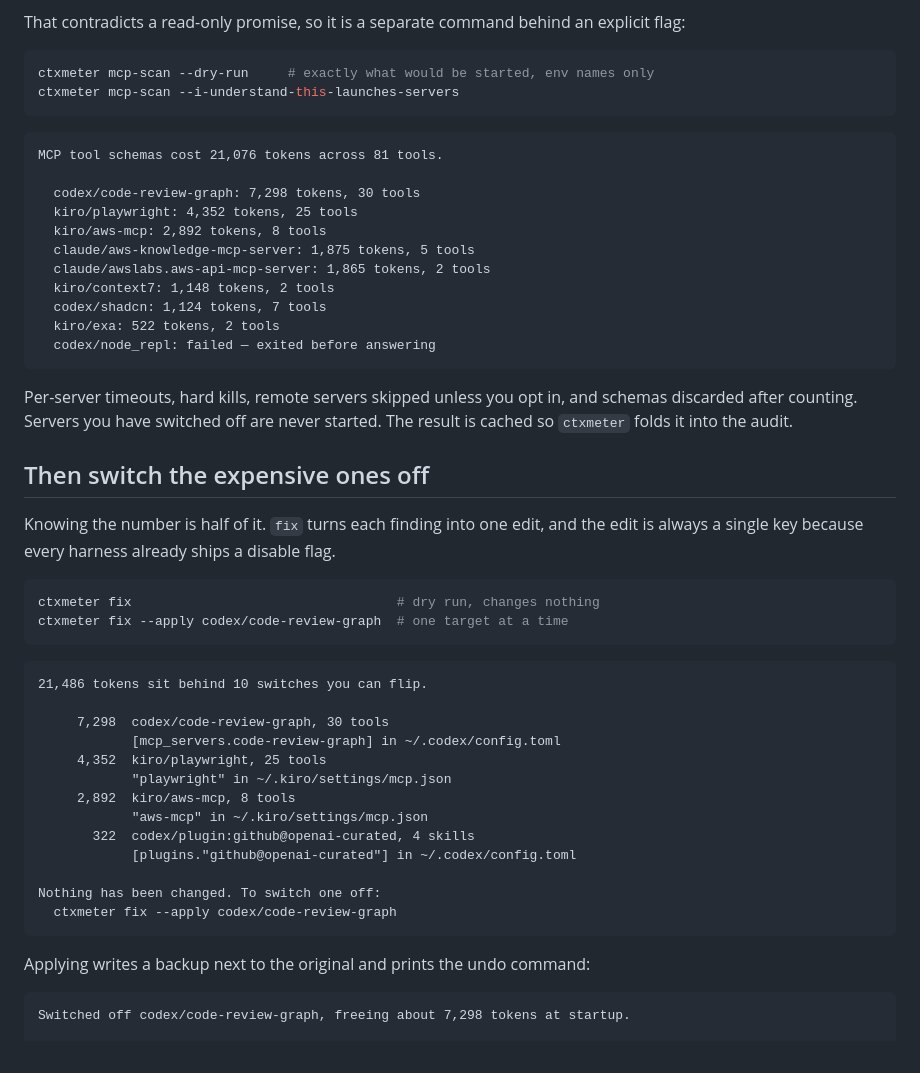
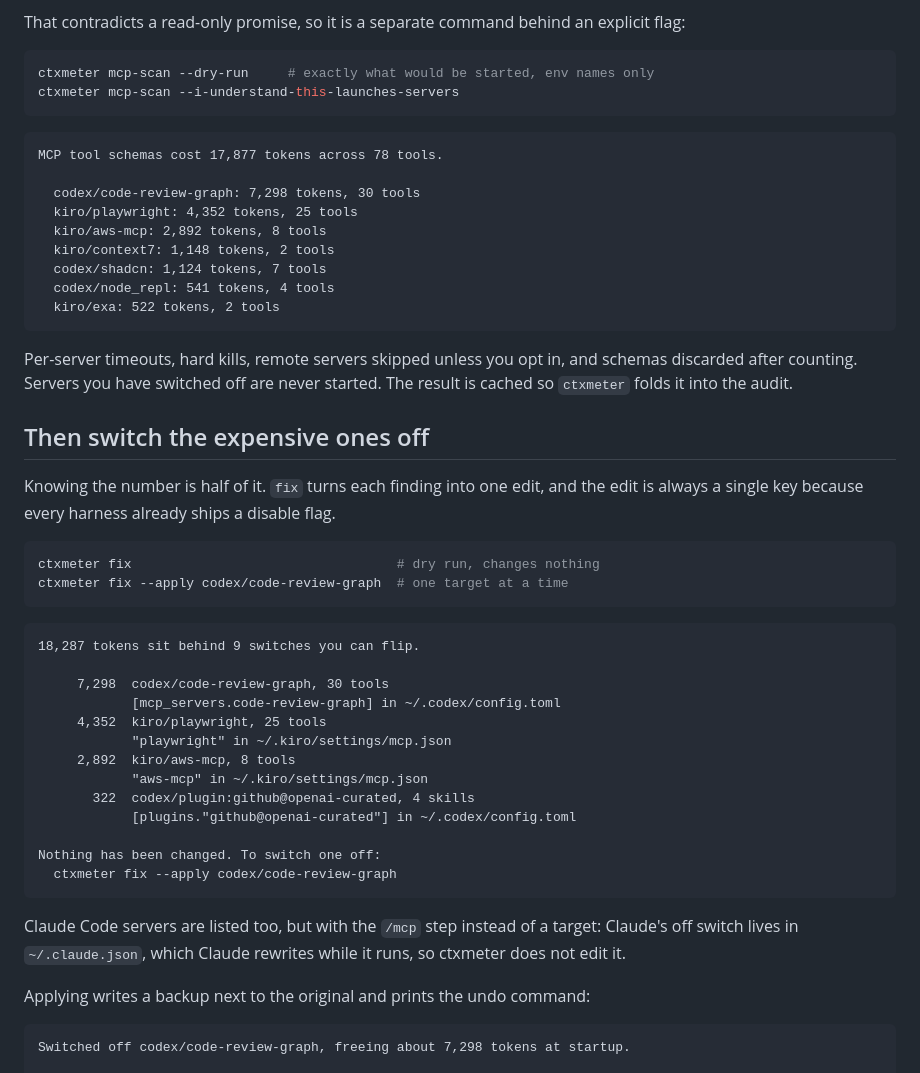
Before and after one commit to HaeDalWang/ctxmeter, a Markdown page: README.md, the part around one of its changes. Rendered like a GitHub page.

Commit message:
docs: re-measure after the Claude MCP correction (36,657 -> 33,458)

````diff
--- a/README.md
+++ b/README.md
@@ -62,17 +62,15 @@ ctxmeter mcp-scan --i-understand-this-launches-servers
 ```
 
 ```
-MCP tool schemas cost 21,076 tokens across 81 tools.
+MCP tool schemas cost 17,877 tokens across 78 tools.
 
   codex/code-review-graph: 7,298 tokens, 30 tools
   kiro/playwright: 4,352 tokens, 25 tools
   kiro/aws-mcp: 2,892 tokens, 8 tools
-  claude/aws-knowledge-mcp-server: 1,875 tokens, 5 tools
-  claude/awslabs.aws-api-mcp-server: 1,865 tokens, 2 tools
   kiro/context7: 1,148 tokens, 2 tools
   codex/shadcn: 1,124 tokens, 7 tools
+  codex/node_repl: 541 tokens, 4 tools
   kiro/exa: 522 tokens, 2 tools
-  codex/node_repl: failed — exited before answering
 ```
 
 Per-server timeouts, hard kills, remote servers skipped unless you opt in, and schemas discarded after counting. Servers you have switched off are never started. The result is cached so `ctxmeter` folds it into the audit.
@@ -87,7 +85,7 @@ ctxmeter fix --apply codex/code-review-graph  # one target at a time
 ```
 
 ```
-21,486 tokens sit behind 10 switches you can flip.
+18,287 tokens sit behind 9 switches you can flip.
 
      7,298  codex/code-review-graph, 30 tools
             [mcp_servers.code-review-graph] in ~/.codex/config.toml
@@ -101,6 +99,8 @@ ctxmeter fix --apply codex/code-review-graph  # one target at a time
 Nothing has been changed. To switch one off:
   ctxmeter fix --apply codex/code-review-graph
 ```
+
+Claude Code servers are listed too, but with the `/mcp` step instead of a target: Claude's off switch lives in `~/.claude.json`, which Claude rewrites while it runs, so ctxmeter does not edit it.
 
 Applying writes a backup next to the original and prints the undo command:
 
````
Also changed, not shown: other parts of README.md (+1 -1 lines), develop/decisions/05-fix-mutation-model.md (+7 -0 lines), develop/execution/07-claude-mcp-location.md (added, +56 -0 lines), docs/reference.md (+3 -1 lines), docs/demo.gif.
